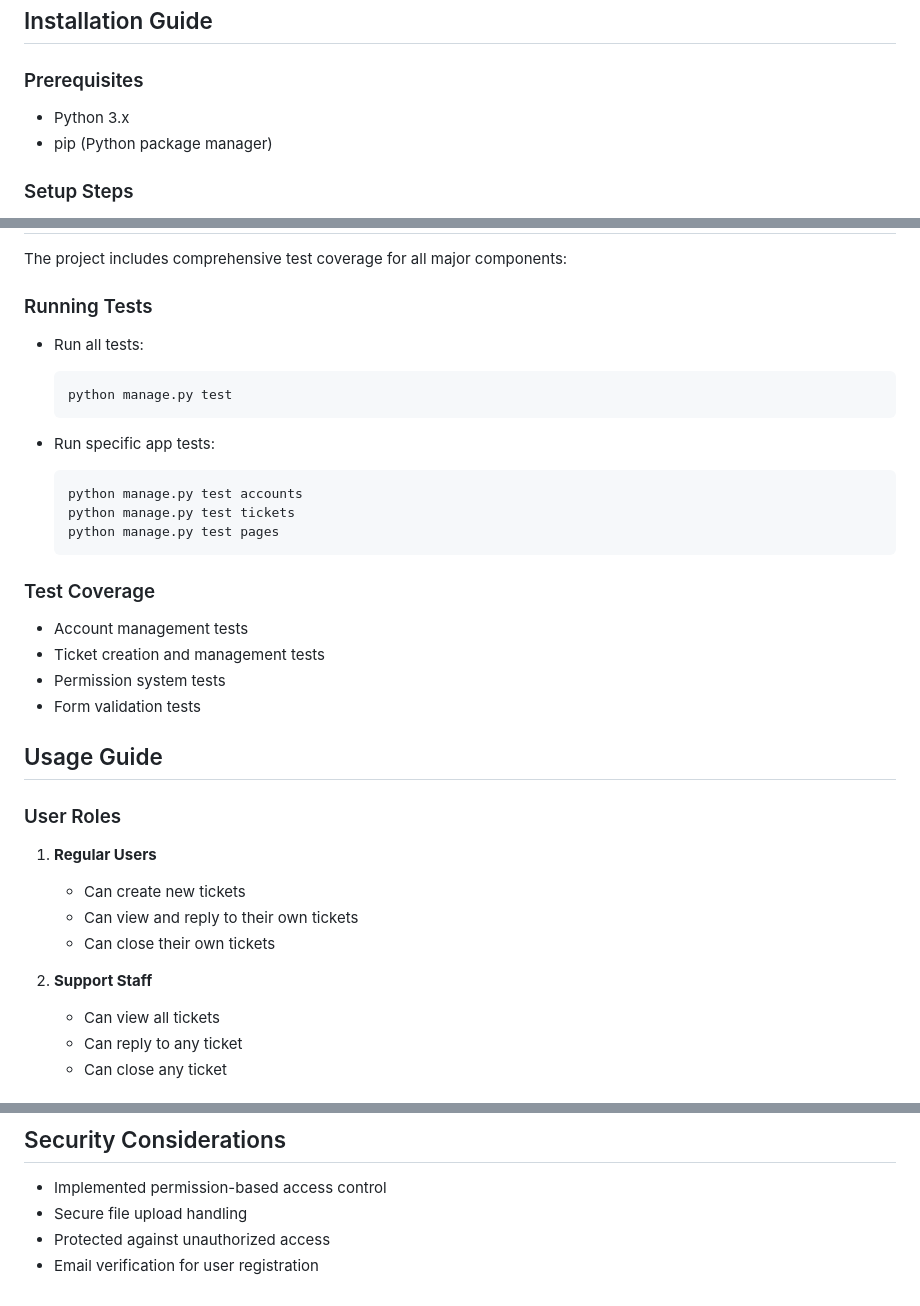
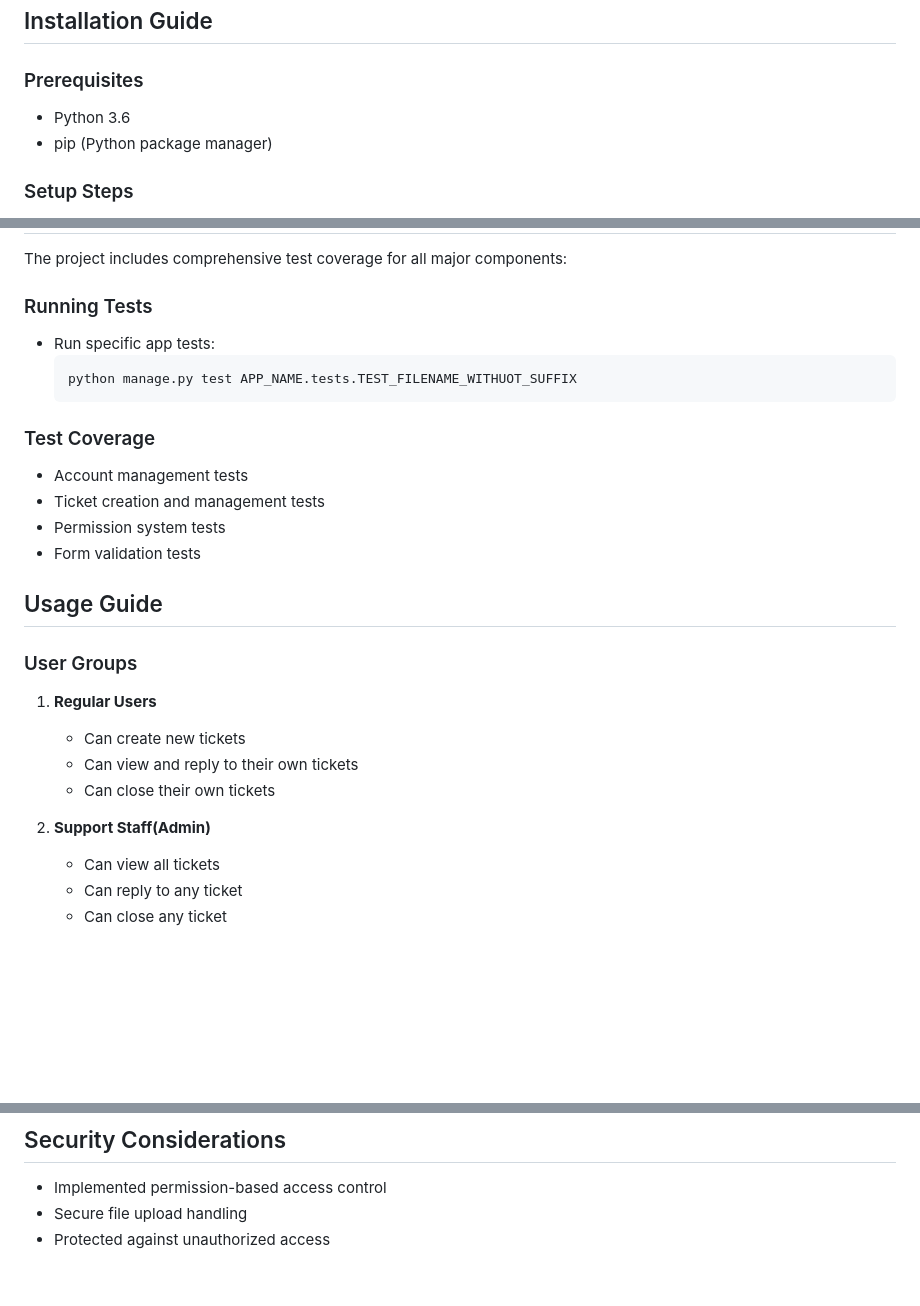
Before and after one commit to arminkazimi/ticketing-funhub, a Markdown page: README.md, 3 parts joined by grey strips. Rendered like a GitHub page; blank space fills up the shorter version.

Commit message:
document updated

````diff
--- a/README.md
+++ b/README.md
@@ -50,7 +50,7 @@ FunHub Ticketing System is a Django-based support ticket management system that
 
 ### Prerequisites
 
-- Python 3.x
+- Python 3.6
 - pip (Python package manager)
 
 ### Setup Steps
@@ -94,17 +94,9 @@ The project includes comprehensive test coverage for all major components:
 
 ### Running Tests
 
-- Run all tests:
-
-  ```bash
-  python manage.py test
-  ```
-
 - Run specific app tests:
   ```bash
-  python manage.py test accounts
-  python manage.py test tickets
-  python manage.py test pages
+  python manage.py test APP_NAME.tests.TEST_FILENAME_WITHUOT_SUFFIX
   ```
 
 ### Test Coverage
@@ -116,7 +108,7 @@ The project includes comprehensive test coverage for all major components:
 
 ## Usage Guide
 
-### User Roles
+### User Groups
 
 1. **Regular Users**
 
@@ -124,7 +116,7 @@ The project includes comprehensive test coverage for all major components:
    - Can view and reply to their own tickets
    - Can close their own tickets
 
-2. **Support Staff**
+2. **Support Staff(Admin)**
    - Can view all tickets
    - Can reply to any ticket
    - Can close any ticket
@@ -172,4 +164,3 @@ The project includes comprehensive test coverage for all major components:
 - Implemented permission-based access control
 - Secure file upload handling
 - Protected against unauthorized access
-- Email verification for user registration
````
